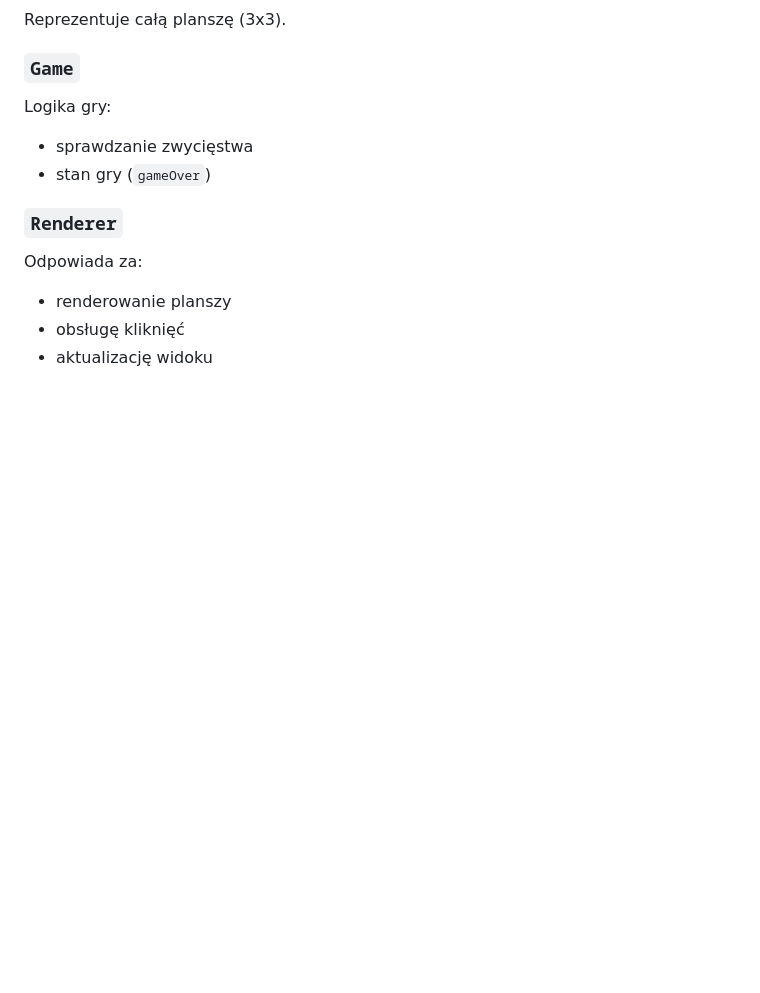
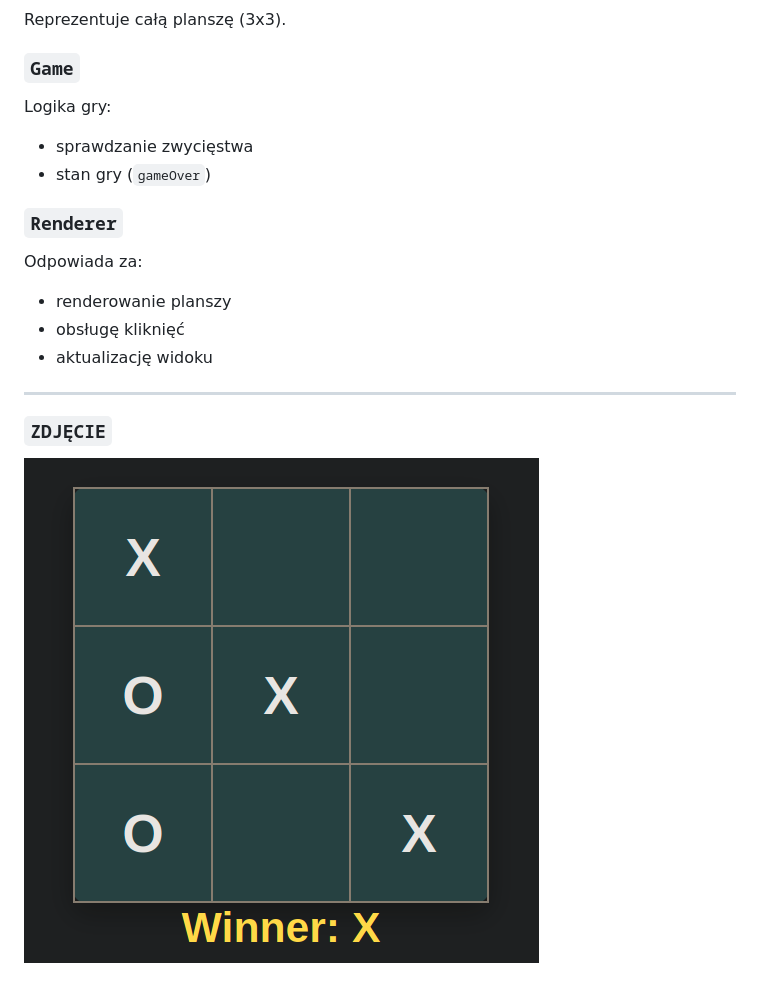
Before and after one commit to WikWis/Tic-Tac-Toe, a Markdown page: README.MD, the part around the change. Rendered like a GitHub page; pictures changed too: img1.png (added); blank space fills up the shorter version.

Commit message:
Add image to README.MD

```diff
--- a/README.MD
+++ b/README.MD
@@ -28,3 +28,8 @@ Odpowiada za:
 * renderowanie planszy
 * obsługę kliknięć
 * aktualizację widoku
+
+------
+
+### `ZDJĘCIE`
+![ZDJECIE1](./img1.png)
```
